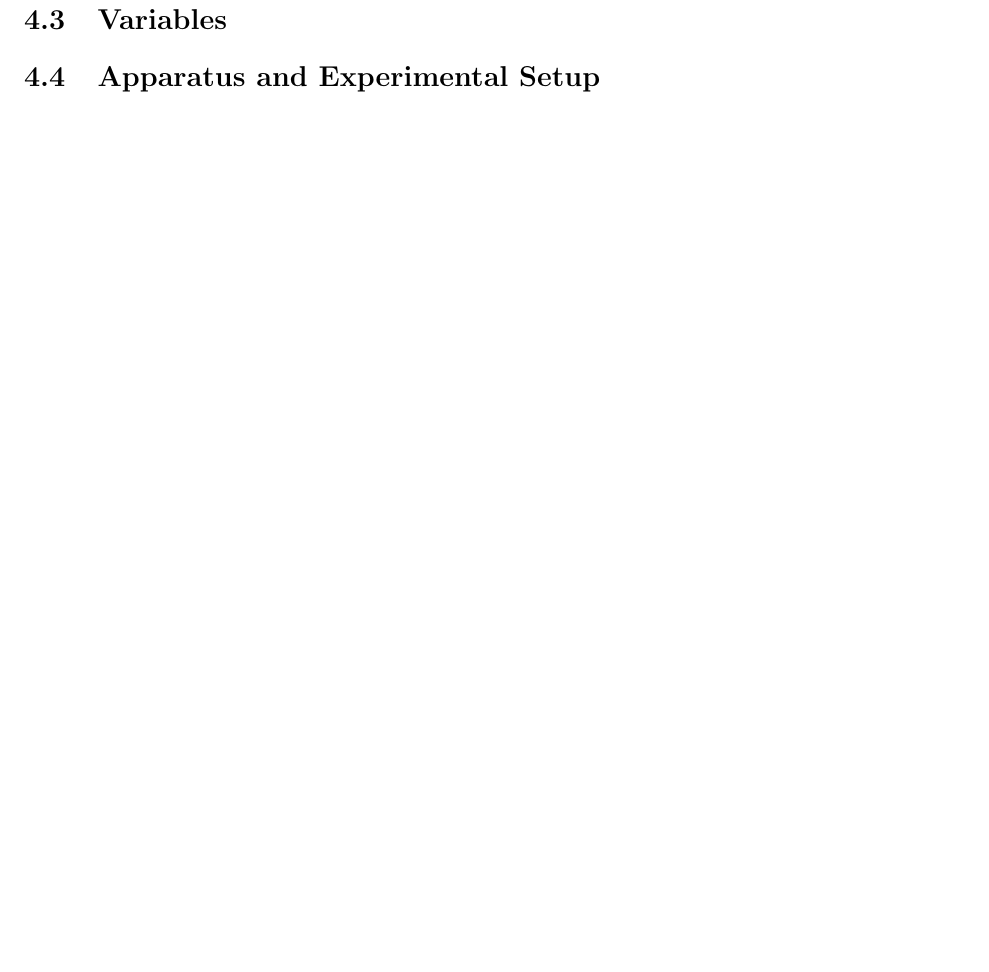
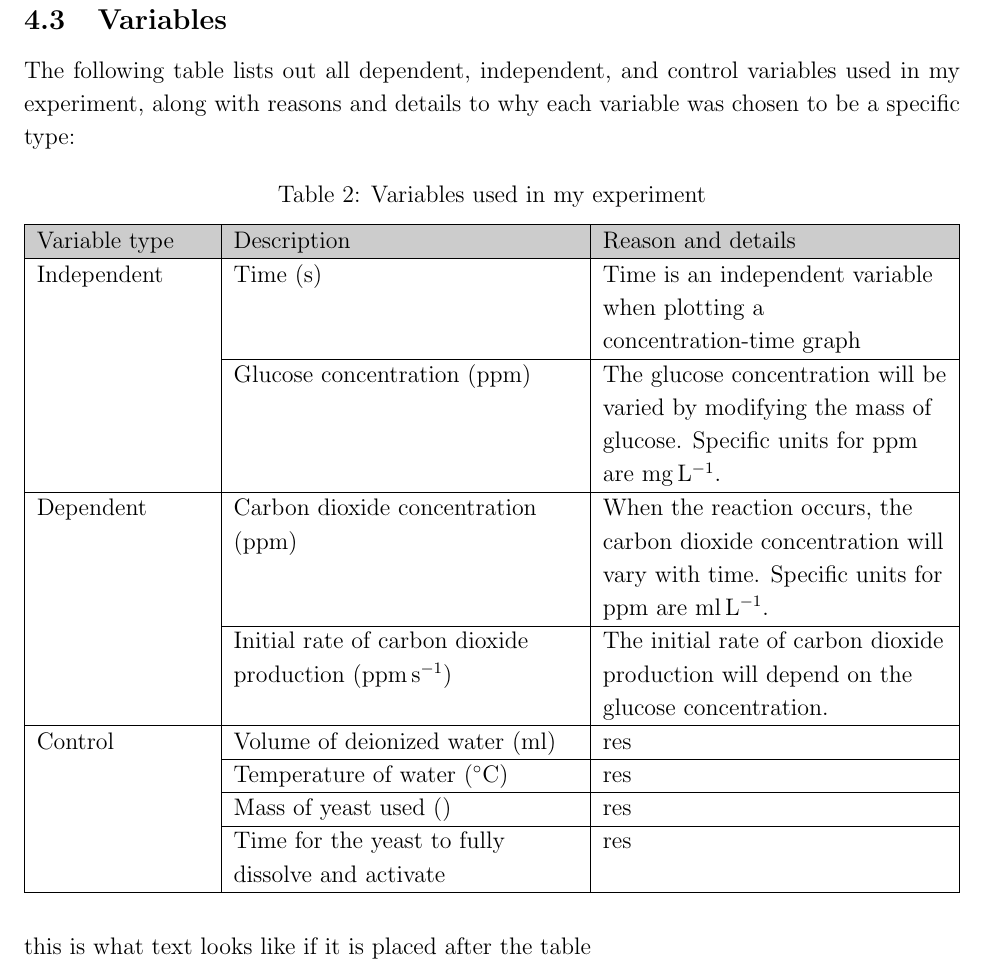
Before and after one commit to Togohogo1-Archive/chem-ia, a LaTeX document (ia.tex): part of page 7 of 9 before the commit and part of page 7 of 10 after it, cut so that both start at the same text, the shorter picture padded with empty space. Compiled offline with pdfLaTeX.

Commit message:
more variables

```diff
--- a/ia.tex
+++ b/ia.tex
@@ -15,6 +15,8 @@
 \usepackage{caption}
 \usepackage{float}
 \usepackage{tabularx}
+\usepackage{multirow}
+\usepackage{siunitx}
 
 \addbibresource{references.bib}
 \setlength{\bibitemsep}{12pt}
@@ -206,7 +208,41 @@ Before starting the lab, physical, environmental, and ethical safety issues must
 \subsection{Hypothesis}
 After the yeast is fully activated and dissolved and mixed with glucose, the concentration of carbon dioxide produced will increase linearly for a short time until tapering off as all of the glucose gets used when the reaction goes to completion. For lower concentrations of glucose, the initial reaction velocity and the final concentration of carbon dioxide gas produced will be smaller than higher concentrations of glucose. When plotting the initial reaction velocity against the concentration of glucose, the curve of best-fit will fit the Michaelis-Menten kinetics model, passing through the origin.
 
+% todo table below or following table
 \subsection{Variables}
+The following table lists out all dependent, independent, and control variables used in my experiment, along with reasons and details to why each variable was chosen to be a specific type:
+\begin{table}[H]
+\centering
+\caption{Variables used in my experiment}
+\label{table:2}
+\begin{tabularx}{\textwidth} {
+    | >{\hsize=.2\hsize \linewidth=\hsize \raggedright\arraybackslash}X
+    | >{\hsize=.4\hsize \linewidth=\hsize \raggedright\arraybackslash}X
+    | >{\hsize=.4\hsize \linewidth=\hsize \raggedright\arraybackslash}X |}
+    \hline
+    \rowcolor[HTML]{CCCCCC} Variable type & Description & Reason and details \\
+    \hline
+    \multirow[t]{2}{\hsize}{Independent} & Time (\si{s}) & Time is an independent variable when plotting a concentration-time graph \\
+    \cline{2-3}
+    % TODO units same font as latex text issue
+    % TODO more consistent use of \si for all units
+    & Glucose concentration (\si{ppm}) & The glucose concentration will be varied by modifying the mass of glucose. Specific units for ppm are \si{mg.L^{-1}}. \\
+    \hline
+    \multirow[t]{2}{\hsize}{Dependent} & Carbon dioxide concentration (\si{ppm}) & When the reaction occurs, the carbon dioxide concentration will vary with time. Specific units for ppm are \si{ml.L^{-1}}. \\
+    \cline{2-3}
+    & Initial rate of carbon dioxide production (\si{ppm.s^{-1}}) & The initial rate of carbon dioxide production will depend on the glucose concentration. \\
+    \hline
+    \multirow[t]{3}{\hsize}{Control} & Volume of deionized water (\si{ml}) & res \\
+    \cline{2-3}
+    & Temperature of water (\si{\celsius}) & res \\
+    \cline{2-3}
+    & Mass of yeast used () & res \\
+    \cline{2-3}
+    & Time for the yeast to fully dissolve and activate & res \\
+    \hline
+\end{tabularx}
+\end{table}
+this is what text looks like if it is placed after the table
 
 \subsection{Apparatus and Experimental Setup}
 
```
